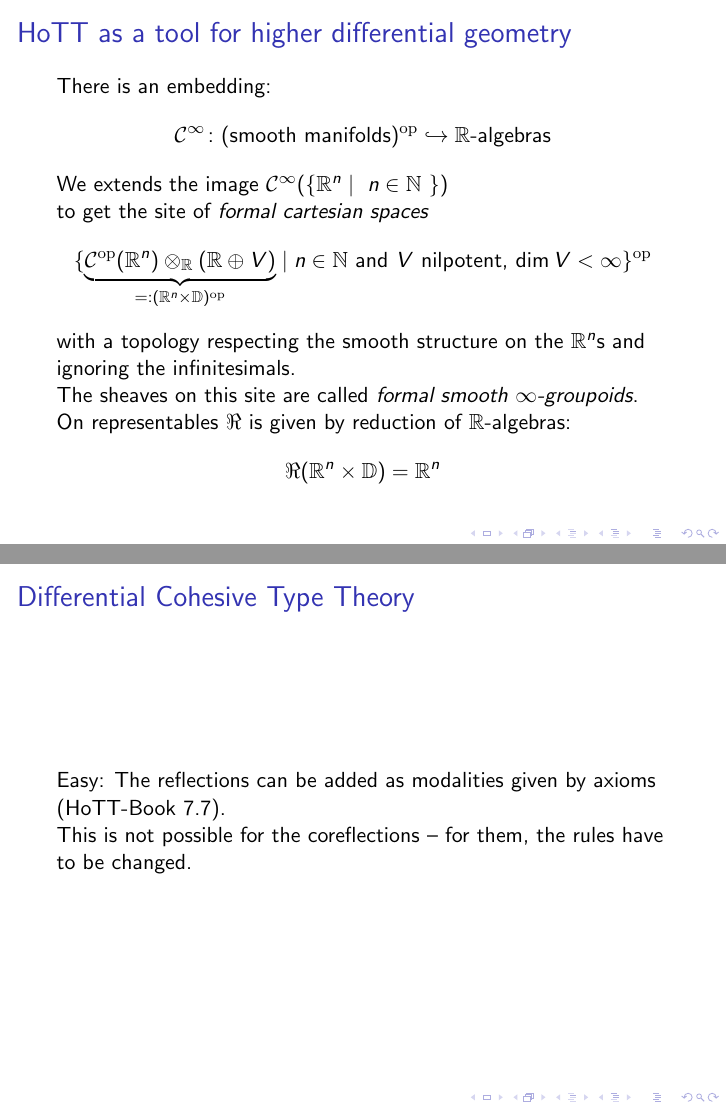
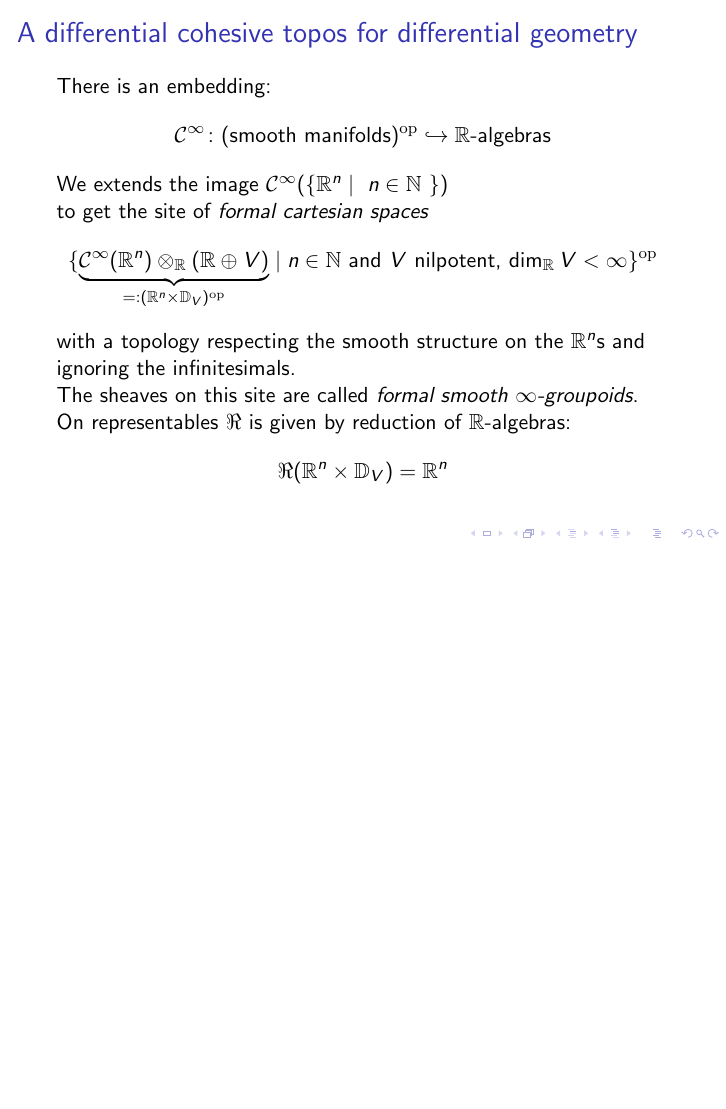
Before and after one commit to jpaykin/DifferentialCohesiveHoTT, LaTeX slides (slides-oxford-1.tex): pages 6 and 7 of 7 before the commit and page 9 of 9 after it, the two joined at a grey line, the shorter picture padded with empty space. Compiled offline with pdfLaTeX.

Commit message:
final version - probably

```diff
--- a/slides-oxford-1.tex
+++ b/slides-oxford-1.tex
@@ -113,32 +113,30 @@
 % maybe mention SDG and its connection to the differential triple
 
 \begin{frame}
-  \frametitle{HoTT as a tool for higher differential geometry}
+  \frametitle{A differential cohesive topos for differential geometry}
+  \pause
   There is an embedding:
   \[ \mathcal C^\infty\colon (\text{smooth manifolds})^\op \hookrightarrow \text{$\R$-algebras}\]
   \pause
   We extends the image $\mathcal C^\infty(\{\R^n\mid\text{ $n\in\nat$ }\})$ \\
+  \pause
   to get the site of \emph{formal cartesian spaces}
-  \[ \{\underbrace{\mathcal C^\op(\R^n)\otimes_\R (\R\oplus V)}_{=:(\R^n\times\D)^\op}\mid \text{$n\in\nat$ and $V$ nilpotent, $\dim V<\infty$}\}^\op \]
-
+  \[ \{\underbrace{\mathcal C^\infty(\R^n)\otimes_\R (\R\oplus V)}_{=:(\R^n\times\D_V)^\op}\mid \text{$n\in\nat$ and $V$ nilpotent, $\dim_\R V<\infty$}\}^\op \]
+  \pause
   with a topology respecting the smooth structure on the $\R^n$s and ignoring the infinitesimals. \\
   \pause
   The sheaves on this site are called \emph{formal smooth $\infty$-groupoids}.
   \pause
   On representables $\Red$ is given by reduction of $\R$-algebras:
-  \[ \Red(\R^n\times\D)=\R^n \]
+  \[ \Red(\R^n\times\D_V)=\R^n \]
 \end{frame}
 % explain the differential triple induced by this reduction
 % and comment on its history and importance in pure mathematics
 
-\begin{frame}
-  \frametitle{Differential Cohesive Type Theory}
-  Easy: The reflections can be added as modalities given by axioms (HoTT-Book 7.7). \\
-  % mention that working with \Cored alone already leads to new theorems in mathematics
-  % mention the no-go-theorem from Mike's real cohesion
-  This is not possible for the coreflections -- for them, the rules have to be changed.
-  % mention Mike's real cohesion
-  % stress that it is the goal of the group work to have a similar thing for differential cohesion -- with or without localization
-\end{frame}
+% mention that working with \Cored alone already leads to new theorems in mathematics
+% show how one can work with the coreduction
+% maybe mention the no-go-theorem from Mike's real cohesion
+% mention Mike's real cohesion
+% stress that it is the goal of the group work to have a similar thing for differential cohesion -- with or without localization
 
 \end{document}
```
